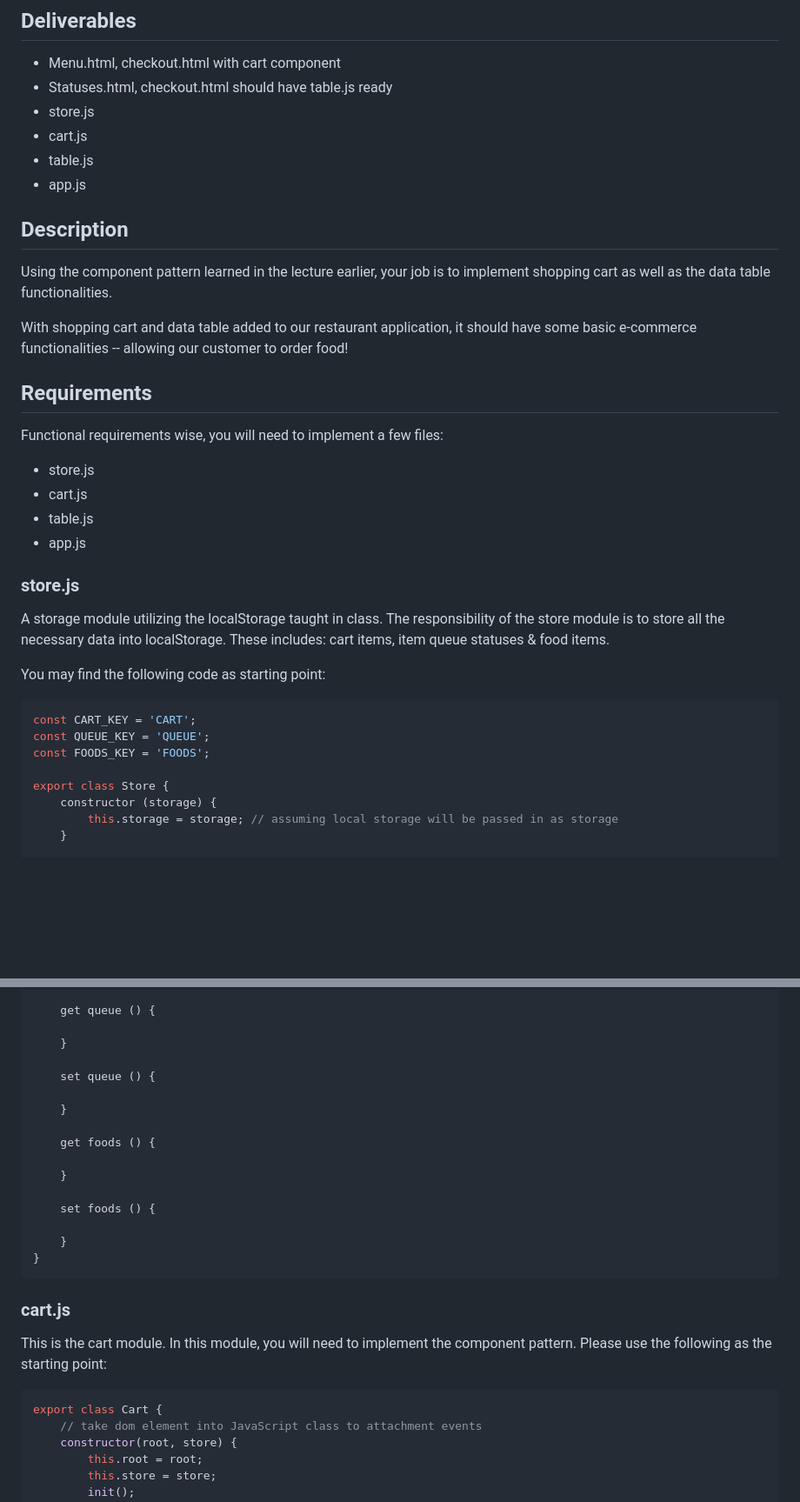
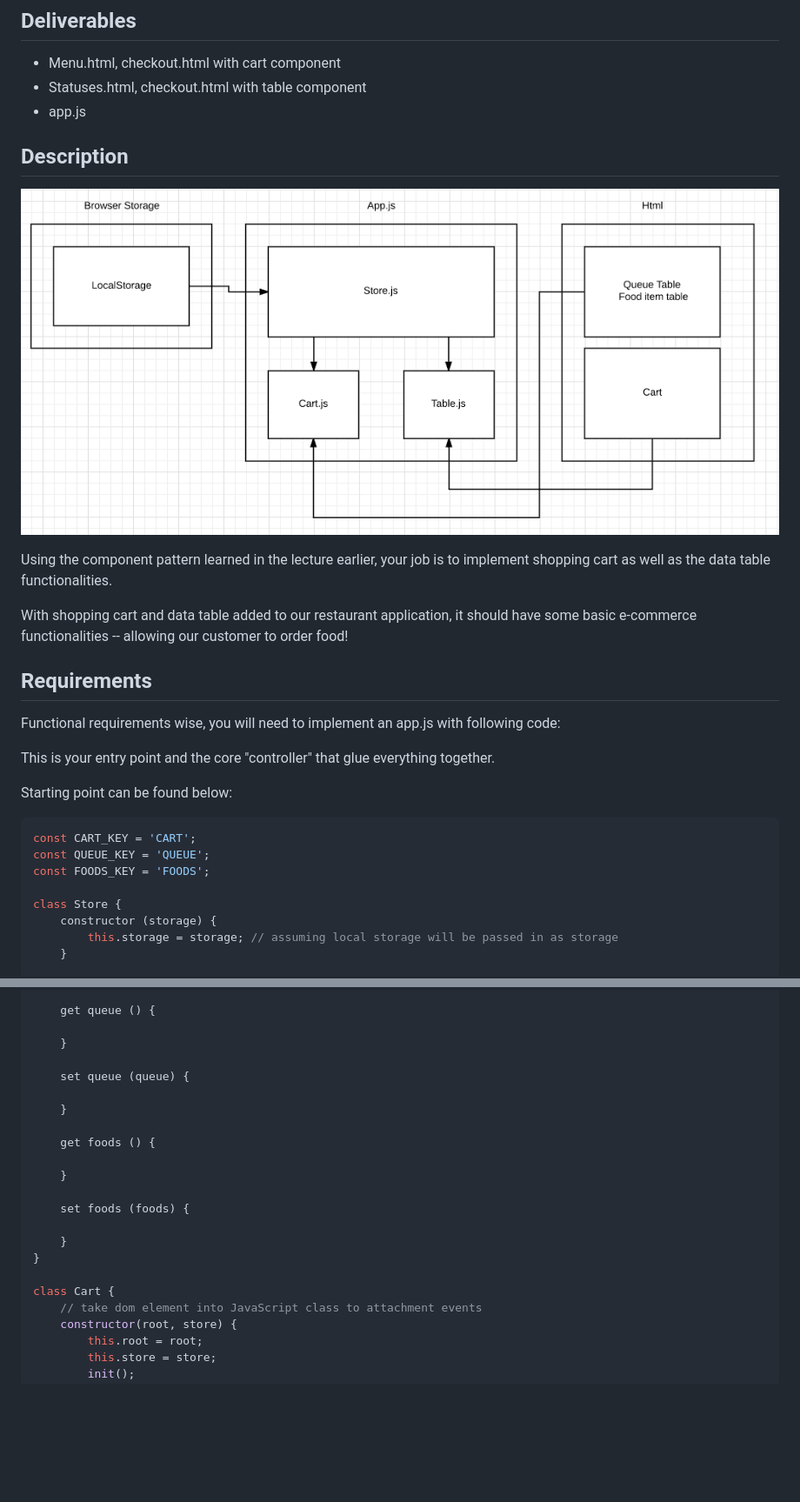
Before and after one commit to csula/cs3220-summer-2017, a Markdown page: notes/labs/lab2.md, 2 parts joined by grey strips. Shown: that part at 87% size. GitHub-like rendering; pictures changed too: notes/imgs/lab2-architecture.png (added); blank space fills up the shorter version.

Commit message:
refactor: lab2 with easier implementation

````diff
--- a/notes/labs/lab2.md
+++ b/notes/labs/lab2.md
@@ -3,13 +3,12 @@
 ## Deliverables
 
 * Menu.html, checkout.html with cart component
-* Statuses.html, checkout.html should have table.js ready
-* store.js
-* cart.js
-* table.js
+* Statuses.html, checkout.html with table component
 * app.js
 
 ## Description
+
+![Lab 2 architecture](../imgs/lab2-architecture.png)
 
 Using the component pattern learned in the lecture earlier, your job is
 to implement shopping cart as well as the data table functionalities.
@@ -20,27 +19,18 @@ food!
 
 ## Requirements
 
-Functional requirements wise, you will need to implement a few files:
+Functional requirements wise, you will need to implement an app.js with following code:
 
-* store.js
-* cart.js
-* table.js
-* app.js
+This is your entry point and the core "controller" that glue everything together.
 
-### store.js
-
-A storage module utilizing the localStorage taught in class. The responsibility of
-the store module is to store all the necessary data into localStorage. These includes:
-cart items, item queue statuses & food items.
-
-You may find the following code as starting point:
+Starting point can be found below:
 
 ```js
 const CART_KEY = 'CART';
 const QUEUE_KEY = 'QUEUE';
 const FOODS_KEY = 'FOODS';
 
-export class Store {
+class Store {
     constructor (storage) {
         this.storage = storage; // assuming local storage will be passed in as storage
     }
@@ -59,7 +49,7 @@ export class Store {
 
     }
 
-    set queue () {
+    set queue (queue) {
 
     }
 
@@ -67,19 +57,12 @@ export class Store {
 
     }
 
-    set foods () {
+    set foods (foods) {
 
     }
 }
-```
 
-### cart.js
-
-This is the cart module. In this module, you will need to implement the component
-pattern. Please use the following as the starting point:
-
-```js
-export class Cart {
+class Cart {
     // take dom element into JavaScript class to attachment events
     constructor(root, store) {
         this.root = root;
````
Also changed, not shown: other parts of notes/labs/lab2.md (+17 -22 lines), 1 other file.
